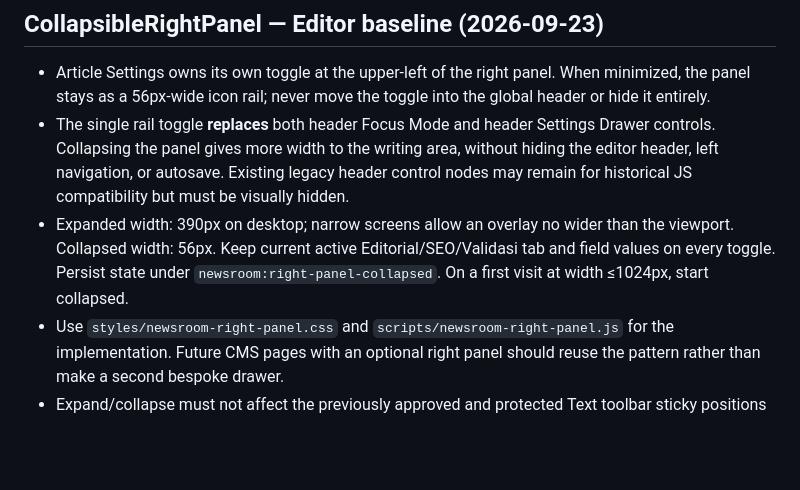
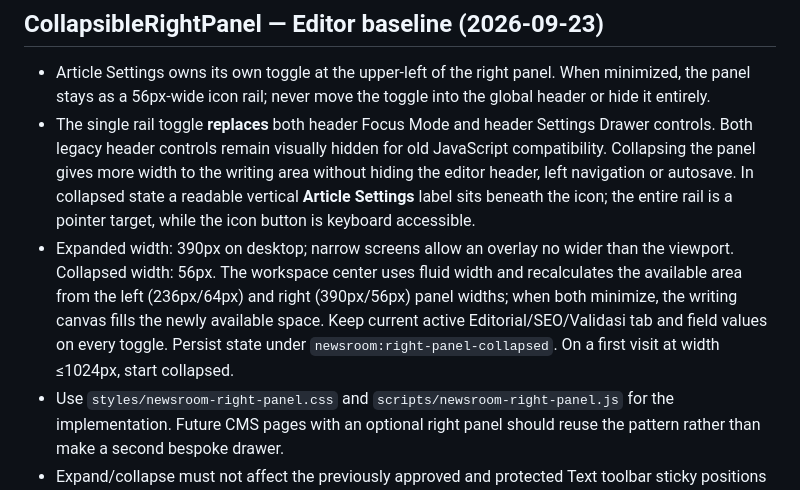
Before and after one commit to aviyansah-kly/newsroom, a Markdown page: docs/SHARED-HEADER-SIDEBAR-DESIGN-SYSTEM.md, the part around the change. GitHub-like rendering; blank space fills up the shorter version.

Commit message:
Document vertical right rail and fluid center canvas in CMS design system

```diff
--- a/docs/SHARED-HEADER-SIDEBAR-DESIGN-SYSTEM.md
+++ b/docs/SHARED-HEADER-SIDEBAR-DESIGN-SYSTEM.md
@@ -9,8 +9,8 @@
 
 ## CollapsibleRightPanel — Editor baseline (2026-09-23)
 - Article Settings owns its own toggle at the upper-left of the right panel. When minimized, the panel stays as a 56px-wide icon rail; never move the toggle into the global header or hide it entirely.
-- The single rail toggle **replaces** both header Focus Mode and header Settings Drawer controls. Collapsing the panel gives more width to the writing area, without hiding the editor header, left navigation, or autosave. Existing legacy header control nodes may remain for historical JS compatibility but must be visually hidden.
-- Expanded width: 390px on desktop; narrow screens allow an overlay no wider than the viewport. Collapsed width: 56px. Keep current active Editorial/SEO/Validasi tab and field values on every toggle. Persist state under `newsroom:right-panel-collapsed`. On a first visit at width ≤1024px, start collapsed.
+- The single rail toggle **replaces** both header Focus Mode and header Settings Drawer controls. Both legacy header controls remain visually hidden for old JavaScript compatibility. Collapsing the panel gives more width to the writing area without hiding the editor header, left navigation or autosave. In collapsed state a readable vertical **Article Settings** label sits beneath the icon; the entire rail is a pointer target, while the icon button is keyboard accessible.
+- Expanded width: 390px on desktop; narrow screens allow an overlay no wider than the viewport. Collapsed width: 56px. The workspace center uses fluid width and recalculates the available area from the left (236px/64px) and right (390px/56px) panel widths; when both minimize, the writing canvas fills the newly available space. Keep current active Editorial/SEO/Validasi tab and field values on every toggle. Persist state under `newsroom:right-panel-collapsed`. On a first visit at width ≤1024px, start collapsed.
 - Use `styles/newsroom-right-panel.css` and `scripts/newsroom-right-panel.js` for the implementation. Future CMS pages with an optional right panel should reuse the pattern rather than make a second bespoke drawer.
 - Expand/collapse must not affect the previously approved and protected Text toolbar sticky positions or corner geometry. Desktop header logo is increased within the original 68px header rather than enlarging header height.
 - Validate normal viewport, narrow laptop, mobile drawer, browser zoom, long scroll, field editing and restoration of active tab.
```
